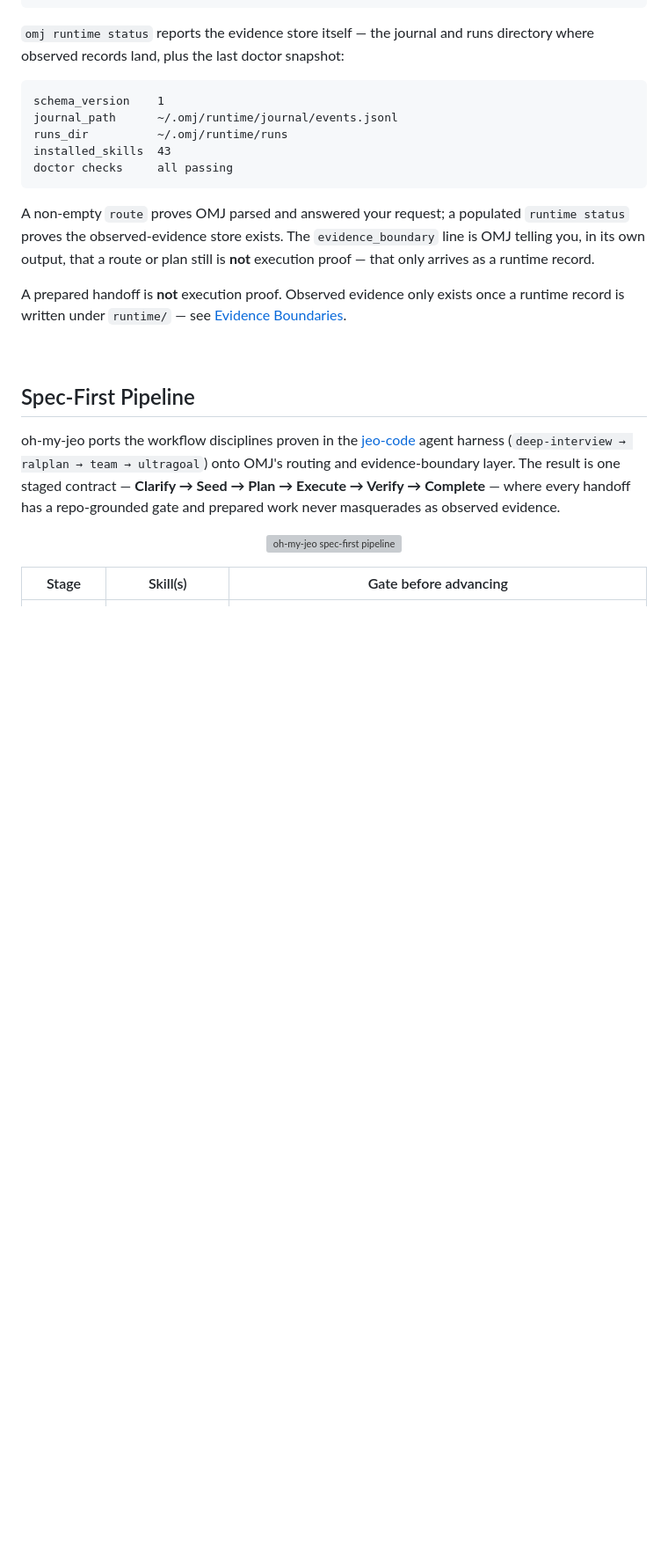
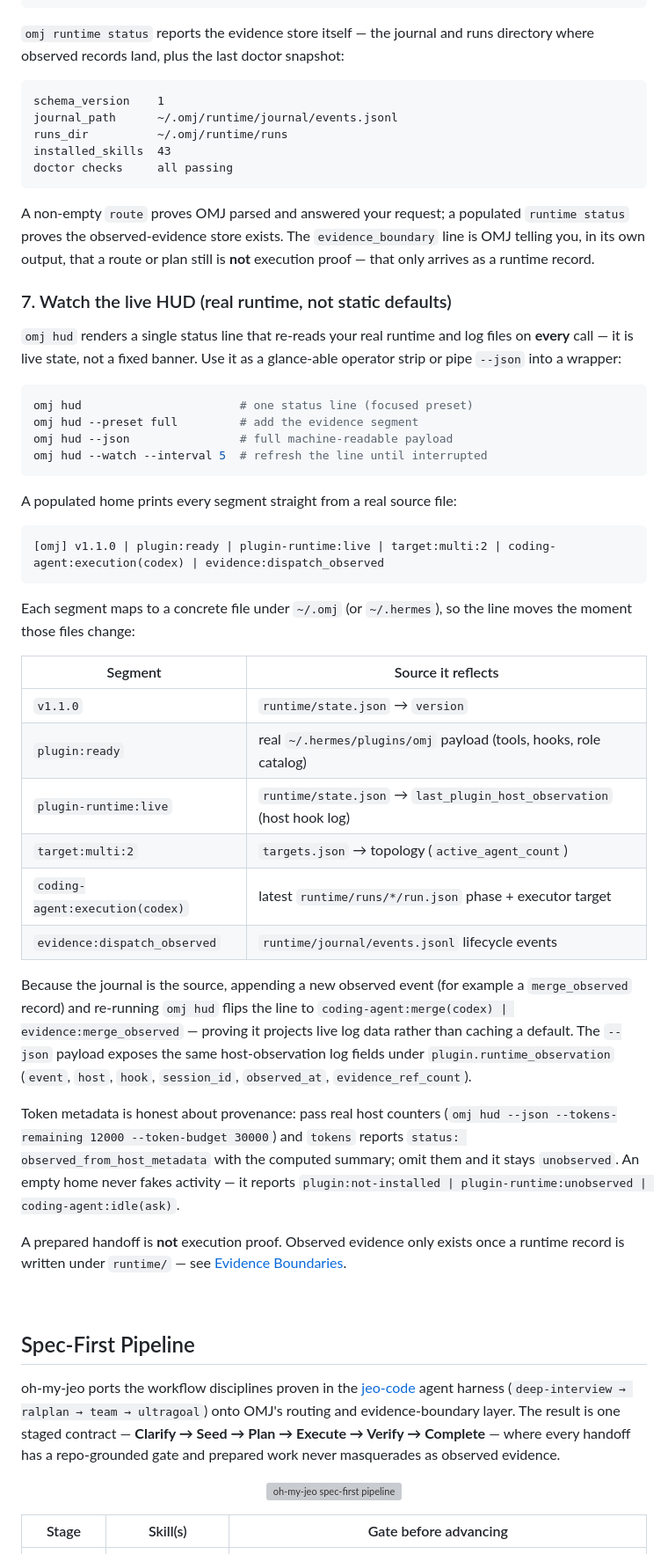
Before and after one commit to akillness/oh-my-jeo, a Markdown page: README.md, the part around the change. Shown at 88% size. GitHub-like rendering; blank space fills up the shorter version; grey boxes are pictures that could not be loaded.

Commit message:
docs: add live HUD usage section proving real runtime/log data reflection

````diff
--- a/README.md
+++ b/README.md
@@ -367,6 +367,50 @@ A non-empty `route` proves OMJ parsed and answered your request; a populated
 plan still is **not** execution proof — that only arrives as a runtime record.
 
 
+### 7. Watch the live HUD (real runtime, not static defaults)
+
+`omj hud` renders a single status line that re-reads your real runtime and log
+files on **every** call — it is live state, not a fixed banner. Use it as a
+glance-able operator strip or pipe `--json` into a wrapper:
+
+```sh
+omj hud                       # one status line (focused preset)
+omj hud --preset full         # add the evidence segment
+omj hud --json                # full machine-readable payload
+omj hud --watch --interval 5  # refresh the line until interrupted
+```
+
+A populated home prints every segment straight from a real source file:
+
+```text
+[omj] v1.1.0 | plugin:ready | plugin-runtime:live | target:multi:2 | coding-agent:execution(codex) | evidence:dispatch_observed
+```
+
+Each segment maps to a concrete file under `~/.omj` (or `~/.hermes`), so the
+line moves the moment those files change:
+
+| Segment | Source it reflects |
+| --- | --- |
+| `v1.1.0` | `runtime/state.json` → `version` |
+| `plugin:ready` | real `~/.hermes/plugins/omj` payload (tools, hooks, role catalog) |
+| `plugin-runtime:live` | `runtime/state.json` → `last_plugin_host_observation` (host hook log) |
+| `target:multi:2` | `targets.json` → topology (`active_agent_count`) |
+| `coding-agent:execution(codex)` | latest `runtime/runs/*/run.json` phase + executor target |
+| `evidence:dispatch_observed` | `runtime/journal/events.jsonl` lifecycle events |
+
+Because the journal is the source, appending a new observed event (for example a
+`merge_observed` record) and re-running `omj hud` flips the line to
+`coding-agent:merge(codex) | evidence:merge_observed` — proving it projects live
+log data rather than caching a default. The `--json` payload exposes the same
+host-observation log fields under `plugin.runtime_observation` (`event`, `host`,
+`hook`, `session_id`, `observed_at`, `evidence_ref_count`).
+
+Token metadata is honest about provenance: pass real host counters
+(`omj hud --json --tokens-remaining 12000 --token-budget 30000`) and `tokens`
+reports `status: observed_from_host_metadata` with the computed summary; omit
+them and it stays `unobserved`. An empty home never fakes activity — it reports
+`plugin:not-installed | plugin-runtime:unobserved | coding-agent:idle(ask)`.
+
 A prepared handoff is **not** execution proof. Observed evidence only exists once
 a runtime record is written under `runtime/` — see [Evidence Boundaries](#evidence-boundaries).
 
````
